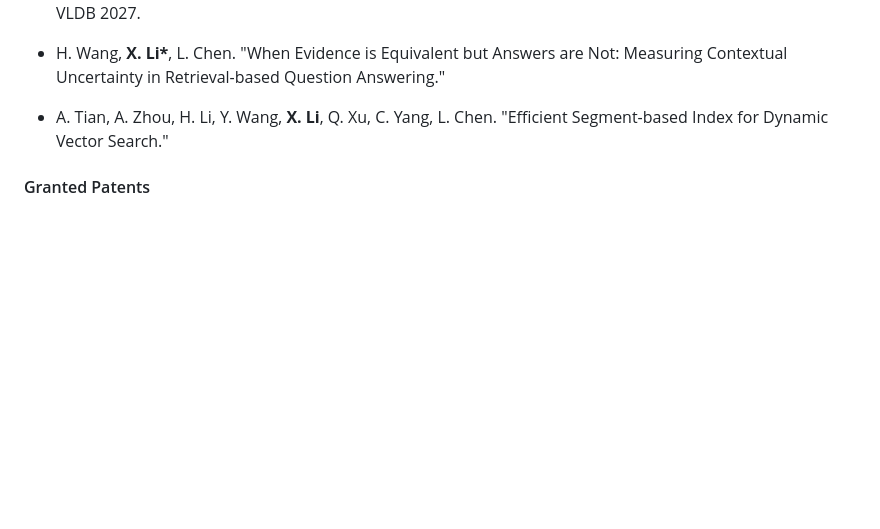
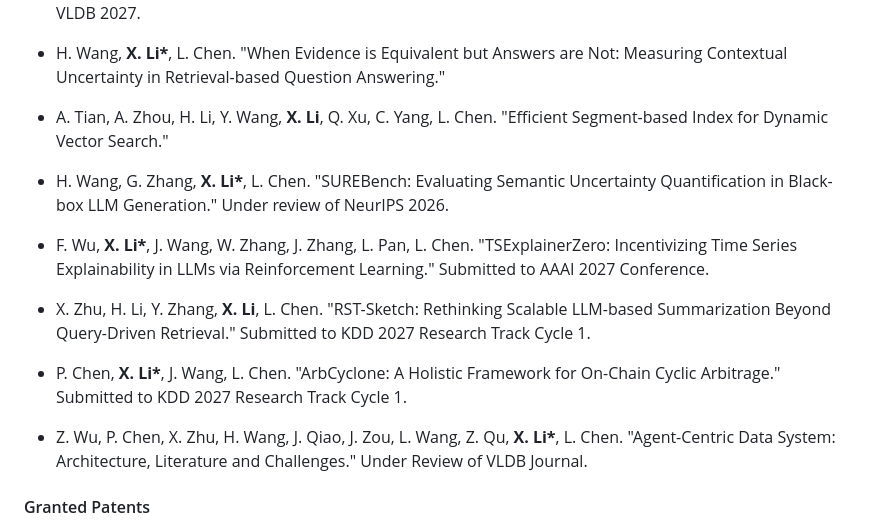
Before and after one commit to 1222LXJ/1222LXJ.github.io, a Markdown page: contents/publications.md, the part around the change. Rendered like a GitHub page; blank space fills up the shorter version.

```diff
--- a/contents/publications.md
+++ b/contents/publications.md
@@ -52,6 +52,17 @@
 
 - A. Tian, A. Zhou, H. Li, Y. Wang, <strong>X. Li</strong>, Q. Xu, C. Yang, L. Chen. "Efficient Segment-based Index for Dynamic Vector Search."
 
+- H. Wang, G. Zhang, <strong>X. Li*</strong>, L. Chen. "SUREBench: Evaluating Semantic Uncertainty Quantification in Black-box LLM Generation." Under review of NeurIPS 2026.
+
+- F. Wu, <strong>X. Li*</strong>, J. Wang, W. Zhang, J. Zhang, L. Pan, L. Chen. "TSExplainerZero: Incentivizing Time Series Explainability in LLMs via Reinforcement Learning." Submitted to AAAI 2027 Conference.
+
+- X. Zhu, H. Li, Y. Zhang, <strong>X. Li</strong>, L. Chen. "RST-Sketch: Rethinking Scalable LLM-based Summarization Beyond Query-Driven Retrieval." Submitted to KDD 2027 Research Track Cycle 1.
+
+- P. Chen, <strong>X. Li*</strong>, J. Wang, L. Chen. "ArbCyclone: A Holistic Framework for On-Chain Cyclic Arbitrage." Submitted to KDD 2027 Research Track Cycle 1.
+
+- Z. Wu, P. Chen, X. Zhu, H. Wang, J. Qiao, J. Zou, L. Wang, Z. Qu, <strong>X. Li*</strong>, L. Chen. "Agent-Centric Data System: Architecture, Literature and Challenges." Under Review of VLDB Journal.
+
+
 #### Granted Patents
 
 - <strong>X. Li</strong>, Y. Li, X. Mo, H. Xiao, Y. Qiu, and L. Chen. "Feature Extraction Method and Apparatus." Patent No. ZL 202311865341.0, June 24, 2025.
```
